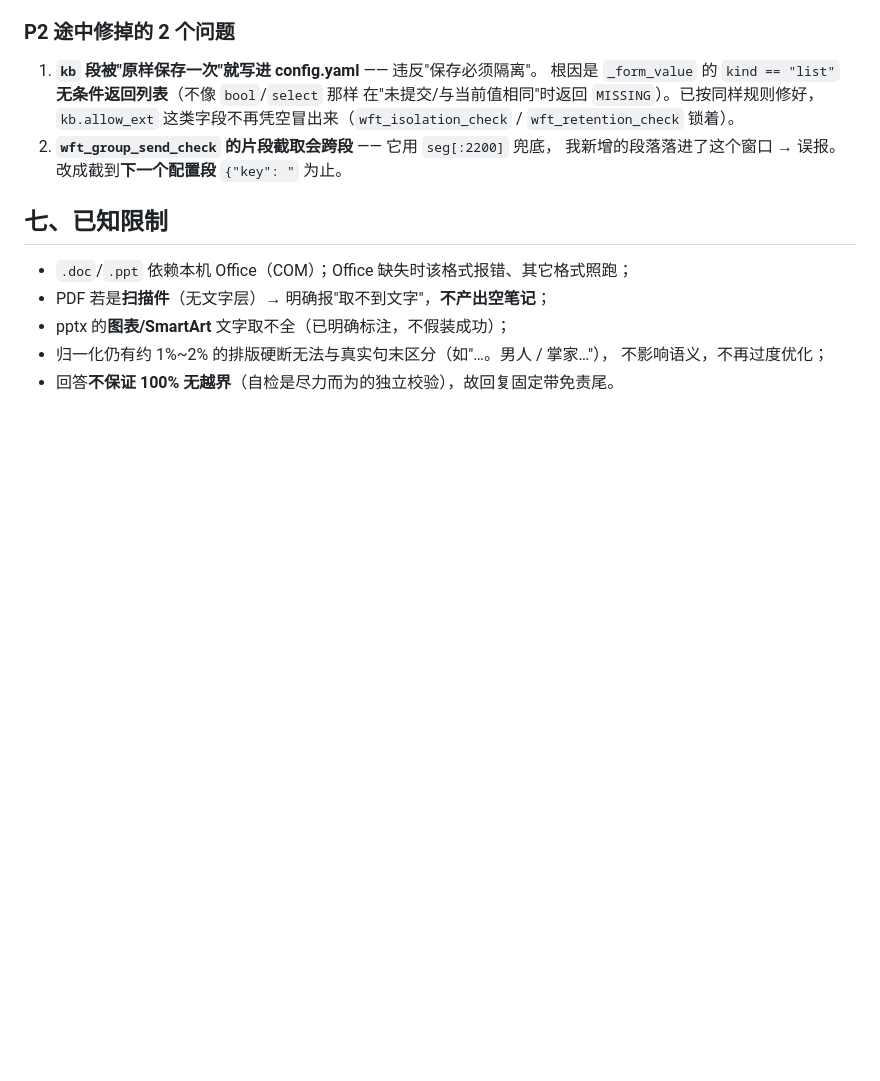
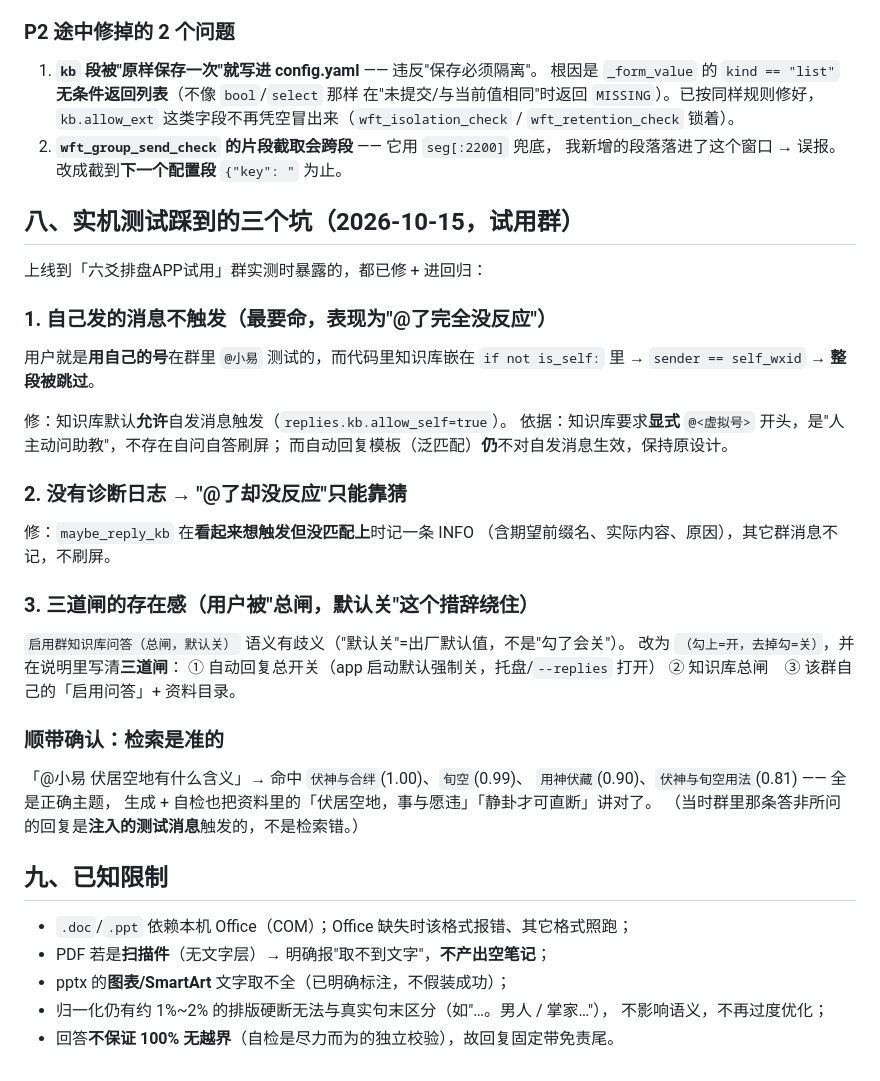
Before and after one commit to jiangbocn-sys/WeChatFerryTool, a Markdown page: docs/group-knowledge-base.md, the part around the change. Rendered like a GitHub page; blank space fills up the shorter version.

Commit message:
docs(kb): record the three live-test failures (self-sent trigger, missing diagnostics, ambiguous master-switch wording)

```diff
--- a/docs/group-knowledge-base.md
+++ b/docs/group-knowledge-base.md
@@ -113,7 +113,39 @@ text/<原文件名>.txt 抽取出的文字稿（复查 + 增量缓存）
 2. **`wft_group_send_check` 的片段截取会跨段** —— 它用 `seg[:2200]` 兜底，
    我新增的段落落进了这个窗口 → 误报。改成截到**下一个配置段** `{"key": "` 为止。
 
-## 七、已知限制
+## 八、实机测试踩到的三个坑（2026-10-15，试用群）
+
+上线到「六爻排盘APP试用」群实测时暴露的，都已修 + 进回归：
+
+### 1. **自己发的消息不触发**（最要命，表现为"@了完全没反应"）
+
+用户就是**用自己的号**在群里 `@小易` 测试的，而代码里知识库嵌在
+`if not is_self:` 里 → `sender == self_wxid` → **整段被跳过**。
+
+修：知识库默认**允许**自发消息触发（`replies.kb.allow_self=true`）。
+依据：知识库要求**显式** `@<虚拟号>` 开头，是"人主动问助教"，不存在自问自答刷屏；
+而自动回复模板（泛匹配）**仍**不对自发消息生效，保持原设计。
+
+### 2. 没有诊断日志 → "@了却没反应"只能靠猜
+
+修：`maybe_reply_kb` 在**看起来想触发但没匹配上**时记一条 INFO
+（含期望前缀名、实际内容、原因），其它群消息不记，不刷屏。
+
+### 3. 三道闸的存在感（用户被"总闸，默认关"这个措辞绕住）
+
+`启用群知识库问答（总闸，默认关）` 语义有歧义（"默认关"=出厂默认值，不是"勾了会关"）。
+改为 `（勾上=开，去掉勾=关）`，并在说明里写清**三道闸**：
+① 自动回复总开关（app 启动默认强制关，托盘/`--replies` 打开）
+② 知识库总闸　③ 该群自己的「启用问答」+ 资料目录。
+
+### 顺带确认：检索是准的
+
+「@小易 伏居空地有什么含义」→ 命中 `伏神与合绊`(1.00)、`旬空`(0.99)、
+`用神伏藏`(0.90)、`伏神与旬空用法`(0.81) —— 全是正确主题，
+生成 + 自检也把资料里的「伏居空地，事与愿违」「静卦才可直断」讲对了。
+（当时群里那条答非所问的回复是**注入的测试消息**触发的，不是检索错。）
+
+## 九、已知限制
 
 * `.doc`/`.ppt` 依赖本机 Office（COM）；Office 缺失时该格式报错、其它格式照跑；
 * PDF 若是**扫描件**（无文字层）→ 明确报"取不到文字"，**不产出空笔记**；
```
